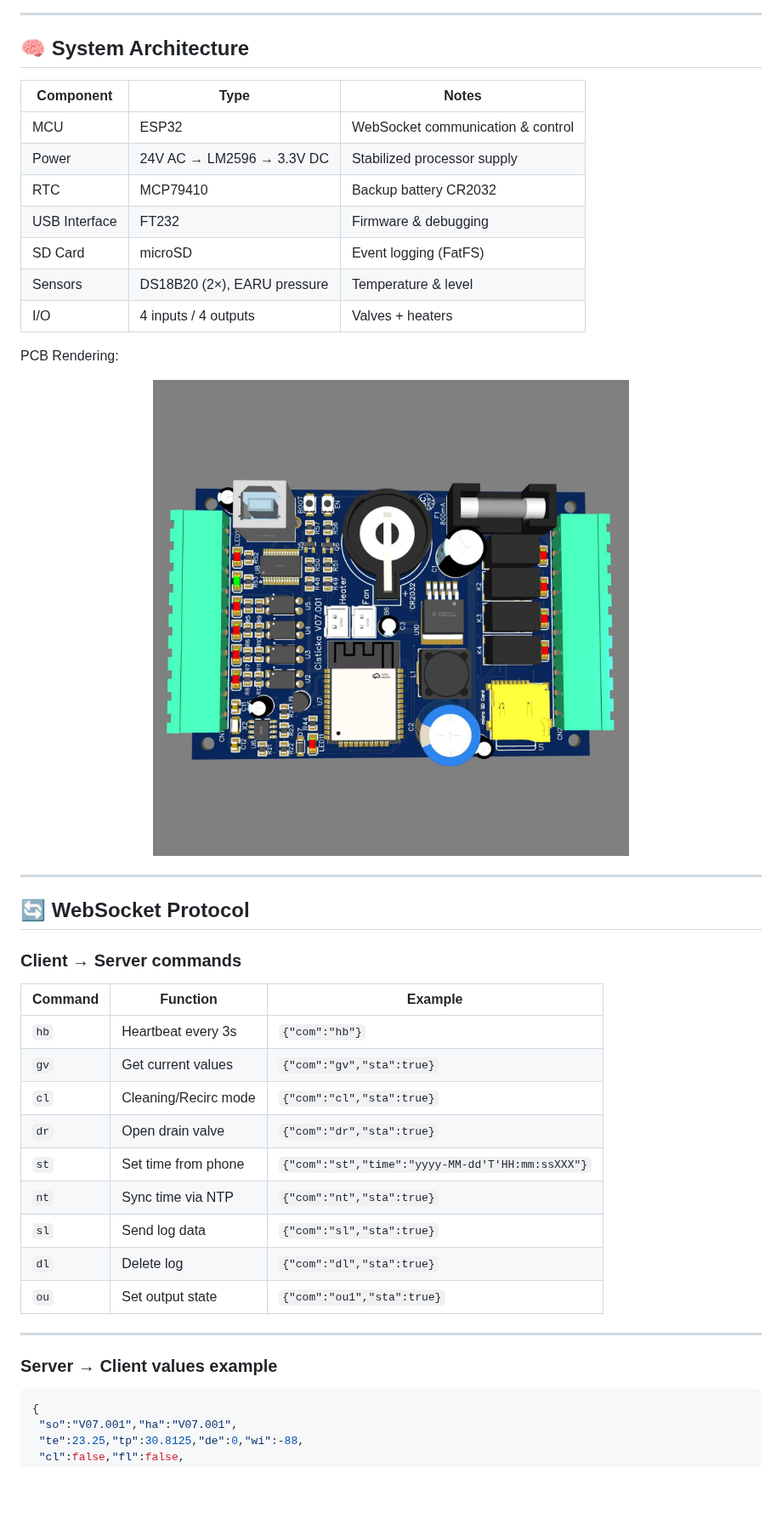
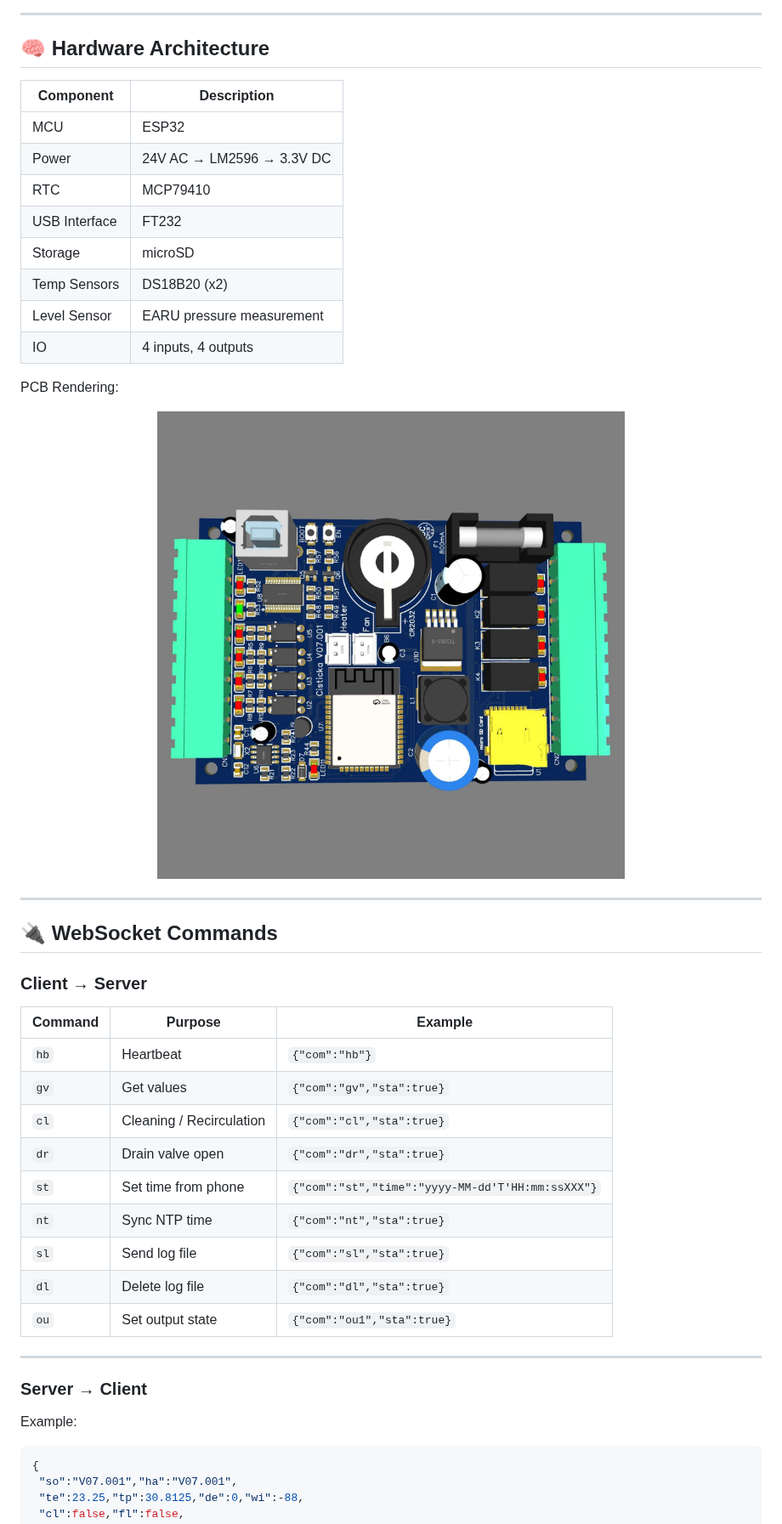
Before and after one commit to bobobo007/ESP32WebsocketServer, a Markdown page: README.md, the part around one of its changes. Shown at 85% size. Rendered like a GitHub page; blank space fills up the shorter version.

````diff
--- a/README.md
+++ b/README.md
@@ -66,45 +61,48 @@ Main firmware repository:
 
 ---
 
-## 🧠 System Architecture
+## 🧠 Hardware Architecture
 
-| Component | Type | Notes |
-|----------|------|------|
-| MCU | ESP32 | WebSocket communication & control |
-| Power | 24V AC → LM2596 → 3.3V DC | Stabilized processor supply |
-| RTC | MCP79410 | Backup battery CR2032 |
-| USB Interface | FT232 | Firmware & debugging |
-| SD Card | microSD | Event logging (FatFS) |
-| Sensors | DS18B20 (2×), EARU pressure | Temperature & level |
-| I/O | 4 inputs / 4 outputs | Valves + heaters |
+| Component | Description |
+|----------|-------------|
+| MCU | ESP32 |
+| Power | 24V AC → LM2596 → 3.3V DC |
+| RTC | MCP79410 |
+| USB Interface | FT232 |
+| Storage | microSD |
+| Temp Sensors | DS18B20 (x2) |
+| Level Sensor | EARU pressure measurement |
+| IO | 4 inputs, 4 outputs |
 
 PCB Rendering:
 
 <p align="center">
-  <img src="docs/pcb_render.jpg" width="600">
+  <img src="docs/pcb_render.jpg" width="550">
 </p>
 
 ---
 
-## 🔄 WebSocket Protocol
+## 🔌 WebSocket Commands
 
-### Client → Server commands
+### Client → Server
 
-| Command | Function | Example |
-|--------|----------|---------|
-| `hb` | Heartbeat every 3s | `{"com":"hb"}` |
-| `gv` | Get current values | `{"com":"gv","sta":true}` |
-| `cl` | Cleaning/Recirc mode | `{"com":"cl","sta":true}` |
-| `dr` | Open drain valve | `{"com":"dr","sta":true}` |
+| Command | Purpose | Example |
+|--------|---------|---------|
+| `hb` | Heartbeat | `{"com":"hb"}` |
+| `gv` | Get values | `{"com":"gv","sta":true}` |
+| `cl` | Cleaning / Recirculation | `{"com":"cl","sta":true}` |
+| `dr` | Drain valve open | `{"com":"dr","sta":true}` |
 | `st` | Set time from phone | `{"com":"st","time":"yyyy-MM-dd'T'HH:mm:ssXXX"}` |
-| `nt` | Sync time via NTP | `{"com":"nt","sta":true}` |
-| `sl` | Send log data | `{"com":"sl","sta":true}` |
-| `dl` | Delete log | `{"com":"dl","sta":true}` |
+| `nt` | Sync NTP time | `{"com":"nt","sta":true}` |
+| `sl` | Send log file | `{"com":"sl","sta":true}` |
+| `dl` | Delete log file | `{"com":"dl","sta":true}` |
 | `ou` | Set output state | `{"com":"ou1","sta":true}` |
 
 ---
 
-### Server → Client values example
+### Server → Client
+
+Example:
 
 ```json
 {
````
Also changed, not shown: other parts of README.md (+85 -28 lines).
